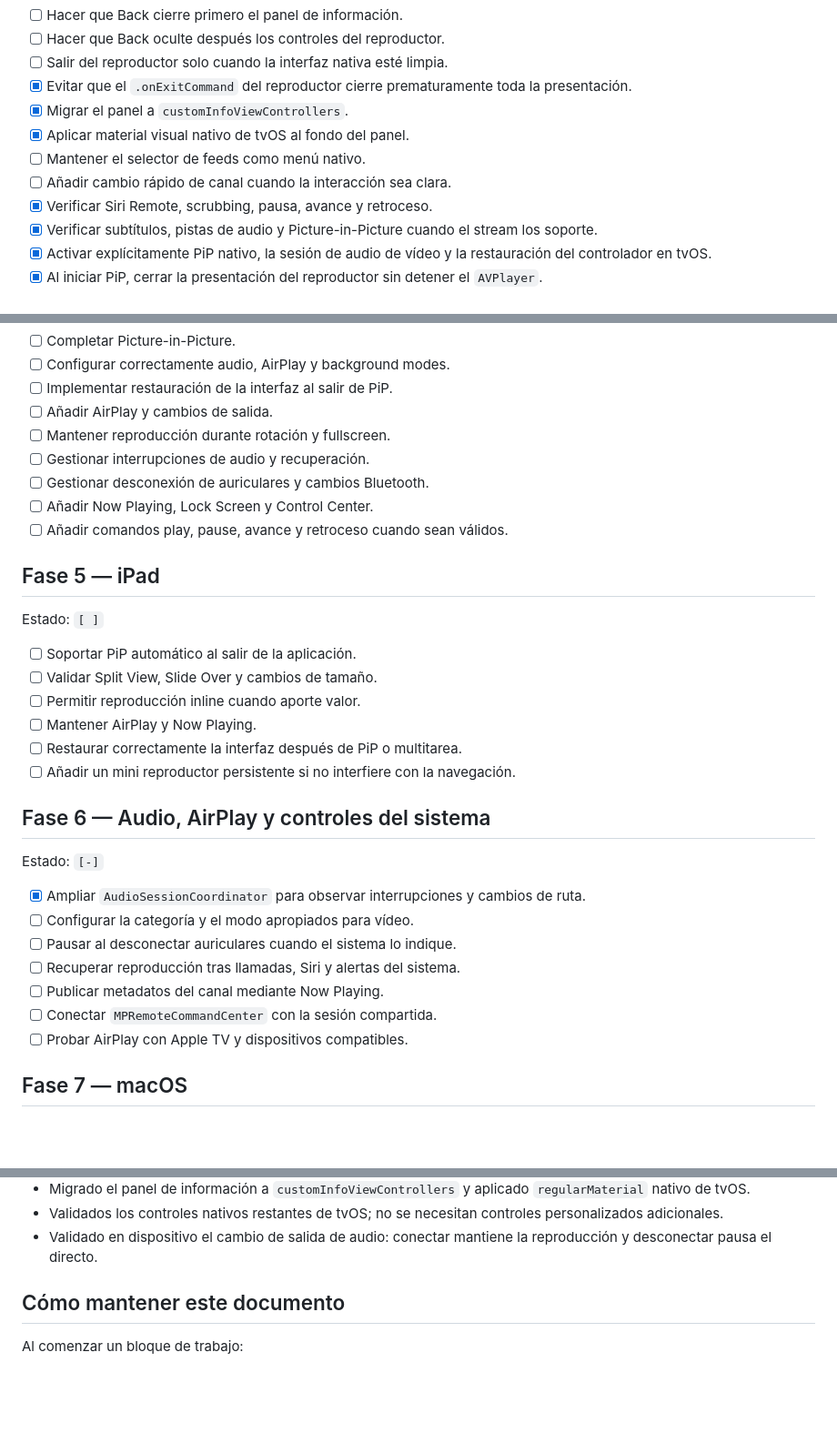
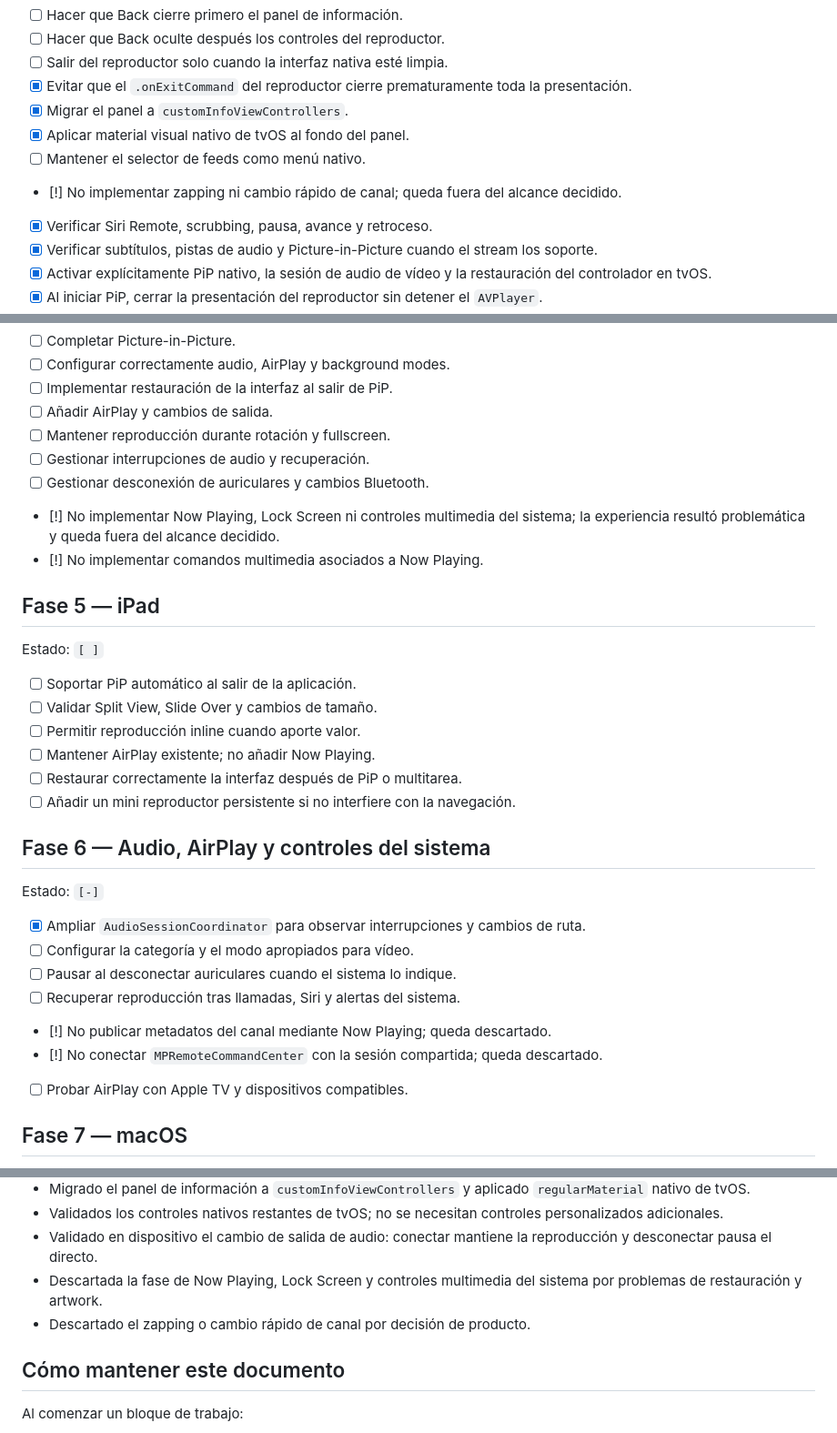
Before and after one commit to HerniRG/WorldTV, a Markdown page: docs/PLAYBACK_PLAN.md, 3 parts joined by grey strips. Shown at 91% size. Rendered like a GitHub page; blank space fills up the shorter version.

Commit message:
Document playback features out of scope

```diff
--- a/docs/PLAYBACK_PLAN.md
+++ b/docs/PLAYBACK_PLAN.md
@@ -62,7 +62,7 @@ Estado: `[-]`
 - [x] Migrar el panel a `customInfoViewControllers`.
 - [x] Aplicar material visual nativo de tvOS al fondo del panel.
 - [ ] Mantener el selector de feeds como menú nativo.
-- [ ] Añadir cambio rápido de canal cuando la interacción sea clara.
+- [!] No implementar zapping ni cambio rápido de canal; queda fuera del alcance decidido.
 - [x] Verificar Siri Remote, scrubbing, pausa, avance y retroceso.
 - [x] Verificar subtítulos, pistas de audio y Picture-in-Picture cuando el stream los soporte.
 - [x] Activar explícitamente PiP nativo, la sesión de audio de vídeo y la restauración del controlador en tvOS.
@@ -91,8 +91,8 @@ Estado: `[ ]`
 - [ ] Mantener reproducción durante rotación y fullscreen.
 - [ ] Gestionar interrupciones de audio y recuperación.
 - [ ] Gestionar desconexión de auriculares y cambios Bluetooth.
-- [ ] Añadir Now Playing, Lock Screen y Control Center.
-- [ ] Añadir comandos play, pause, avance y retroceso cuando sean válidos.
+- [!] No implementar Now Playing, Lock Screen ni controles multimedia del sistema; la experiencia resultó problemática y queda fuera del alcance decidido.
+- [!] No implementar comandos multimedia asociados a Now Playing.
 
 ## Fase 5 — iPad
 
@@ -101,7 +101,7 @@ Estado: `[ ]`
 - [ ] Soportar PiP automático al salir de la aplicación.
 - [ ] Validar Split View, Slide Over y cambios de tamaño.
 - [ ] Permitir reproducción inline cuando aporte valor.
-- [ ] Mantener AirPlay y Now Playing.
+- [ ] Mantener AirPlay existente; no añadir Now Playing.
 - [ ] Restaurar correctamente la interfaz después de PiP o multitarea.
 - [ ] Añadir un mini reproductor persistente si no interfiere con la navegación.
 
@@ -113,8 +113,8 @@ Estado: `[-]`
 - [ ] Configurar la categoría y el modo apropiados para vídeo.
 - [ ] Pausar al desconectar auriculares cuando el sistema lo indique.
 - [ ] Recuperar reproducción tras llamadas, Siri y alertas del sistema.
-- [ ] Publicar metadatos del canal mediante Now Playing.
-- [ ] Conectar `MPRemoteCommandCenter` con la sesión compartida.
+- [!] No publicar metadatos del canal mediante Now Playing; queda descartado.
+- [!] No conectar `MPRemoteCommandCenter` con la sesión compartida; queda descartado.
 - [ ] Probar AirPlay con Apple TV y dispositivos compatibles.
 
 ## Fase 7 — macOS
@@ -166,6 +166,8 @@ Estado: `[ ]`
 - Migrado el panel de información a `customInfoViewControllers` y aplicado `regularMaterial` nativo de tvOS.
 - Validados los controles nativos restantes de tvOS; no se necesitan controles personalizados adicionales.
 - Validado en dispositivo el cambio de salida de audio: conectar mantiene la reproducción y desconectar pausa el directo.
+- Descartada la fase de Now Playing, Lock Screen y controles multimedia del sistema por problemas de restauración y artwork.
+- Descartado el zapping o cambio rápido de canal por decisión de producto.
 
 ## Cómo mantener este documento
 
```
